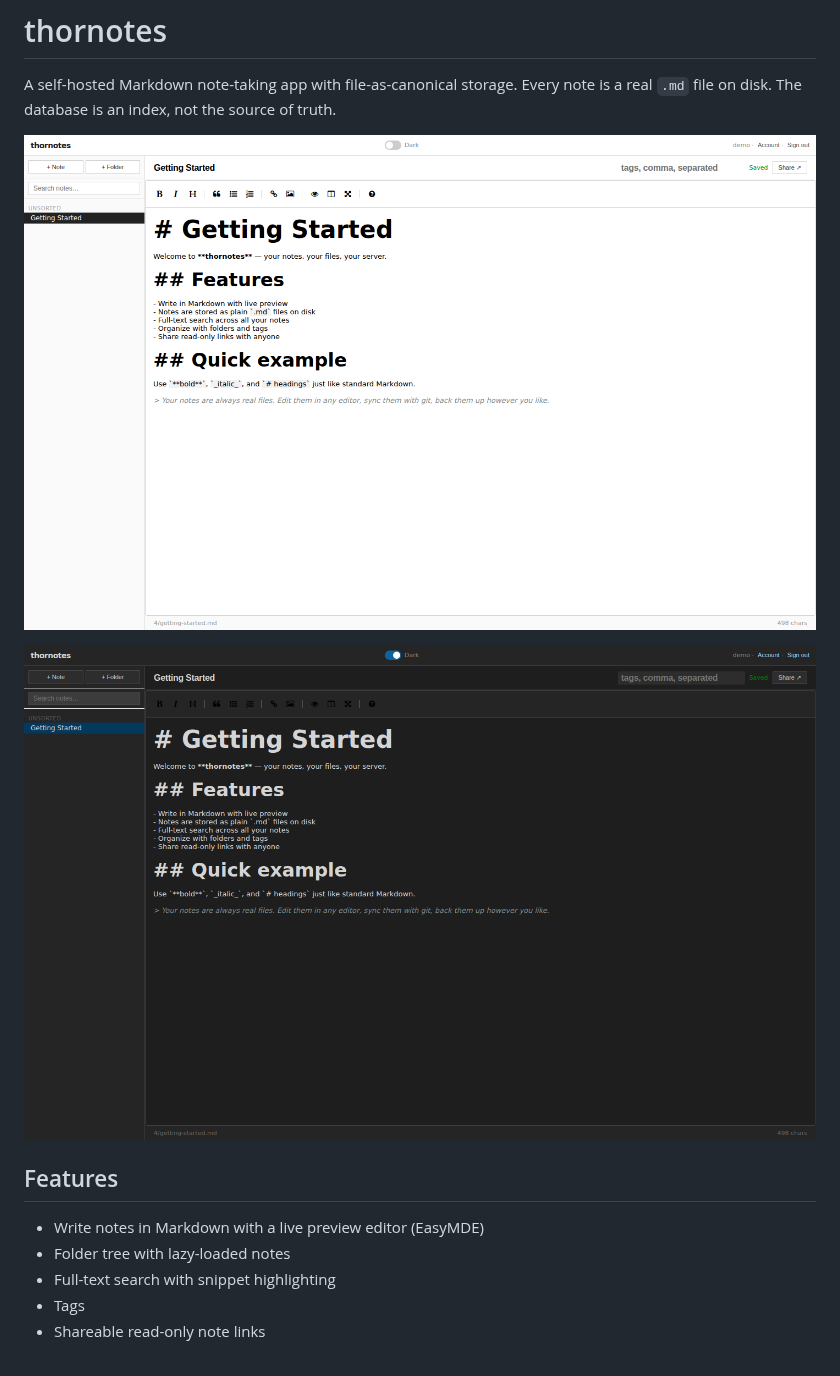
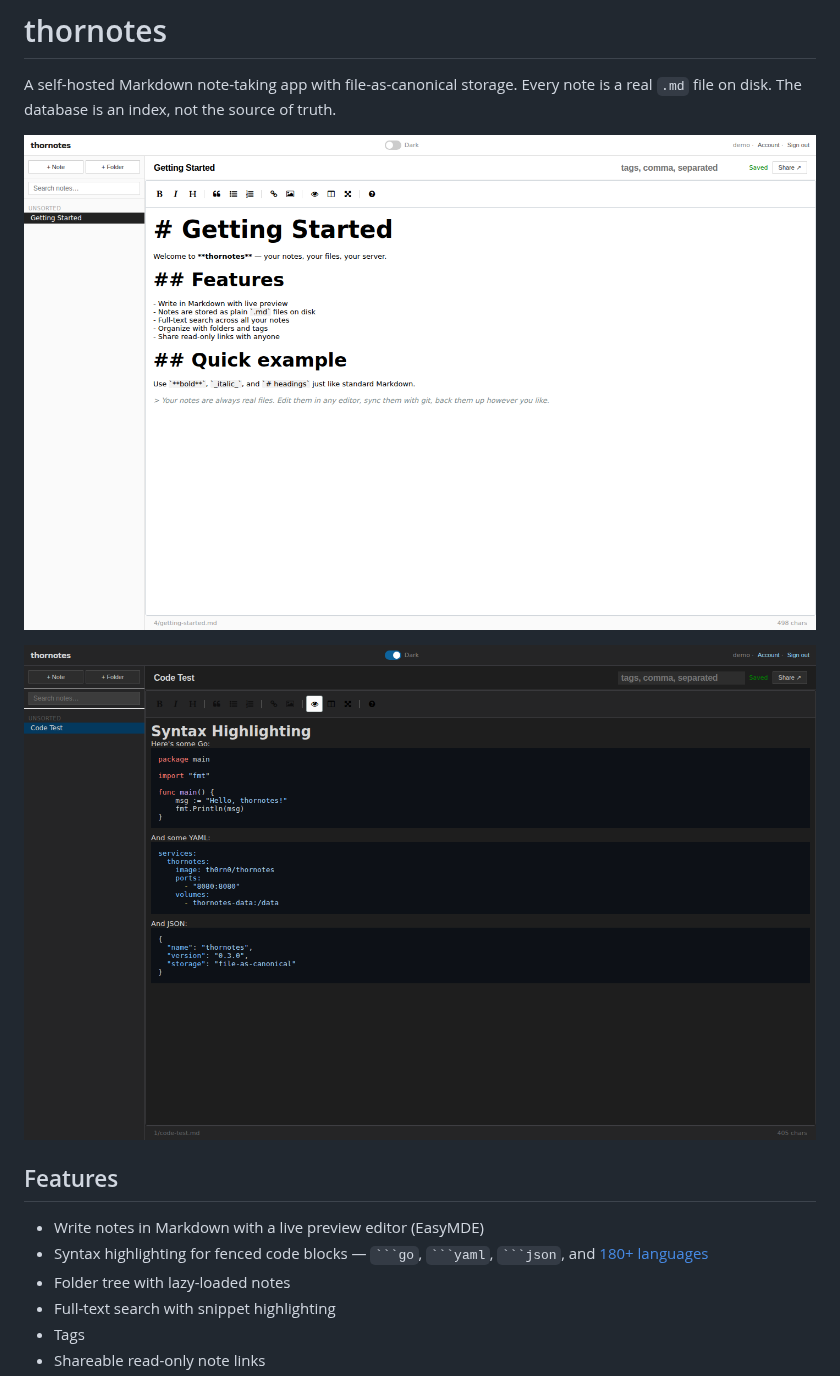
Before and after one commit to th0rn0/thornotes, a Markdown page: README.md, the part around one of its changes. GitHub-like rendering; pictures changed too: docs/screenshot-syntax-dark.png (added).

````diff
--- a/README.md
+++ b/README.md
@@ -6,9 +6,10 @@ A self-hosted Markdown note-taking app with file-as-canonical storage. Every not
 
-![thornotes dark mode](docs/screenshot-dark.png)
+![thornotes syntax highlighting — dark mode](docs/screenshot-syntax-dark.png)
 
 ## Features
 
 - Write notes in Markdown with a live preview editor (EasyMDE)
+- Syntax highlighting for fenced code blocks — ` ```go `, ` ```yaml `, ` ```json `, and [180+ languages](https://highlightjs.org/)
 - Folder tree with lazy-loaded notes
 - Full-text search with snippet highlighting
 - Tags
````
Also changed, not shown: other parts of README.md (+1 -1 lines), CHANGELOG.md (+7 -0 lines), docs/screenshot-syntax.png (added), 7 other files.
